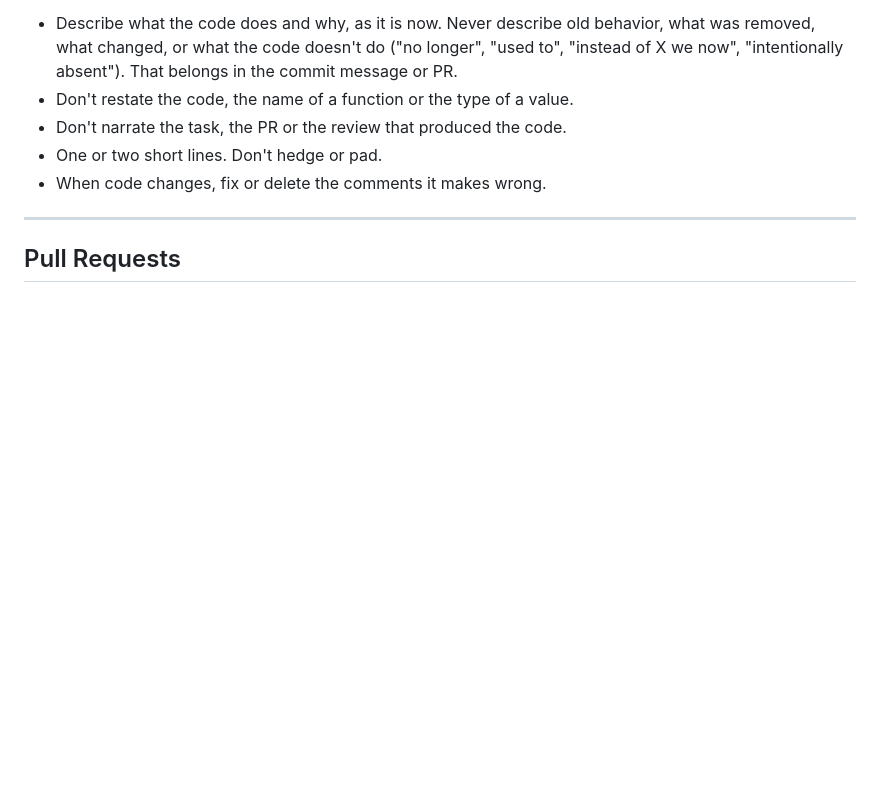
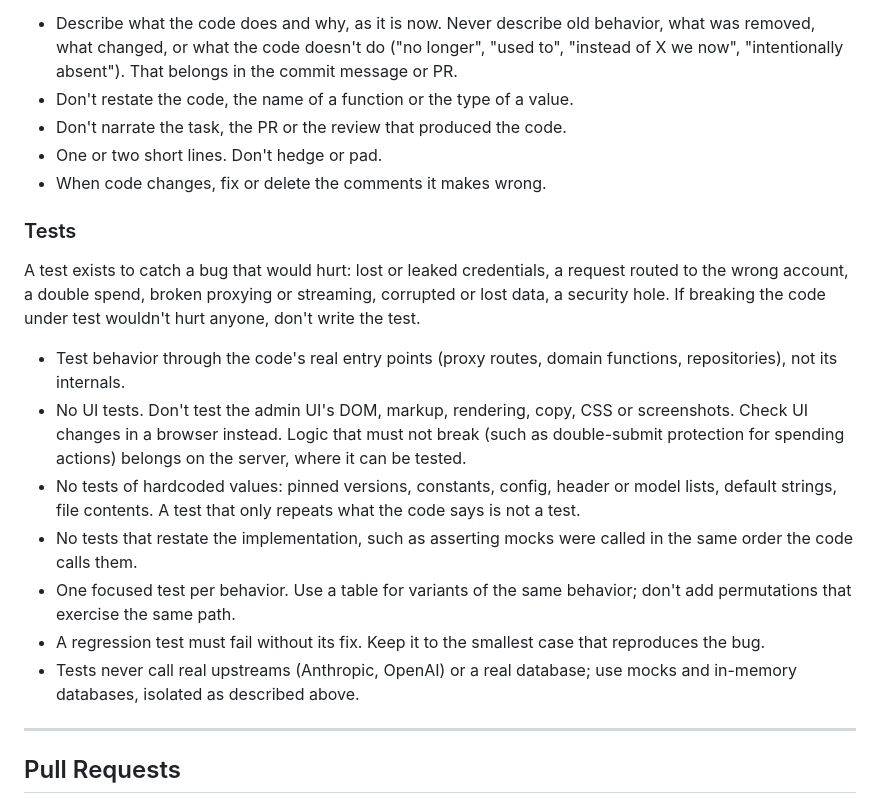
Before and after one commit to rexdotsh/kleis, a Markdown page: AGENTS.md, the part around the change. Rendered like a GitHub page; blank space fills up the shorter version.

Commit message:
docs(agents): test guidelines

```diff
--- a/AGENTS.md
+++ b/AGENTS.md
@@ -68,6 +68,18 @@ Most code needs no comment. Add one only when a reader can't get it from the cod
 - One or two short lines. Don't hedge or pad.
 - When code changes, fix or delete the comments it makes wrong.
 
+### Tests
+
+A test exists to catch a bug that would hurt: lost or leaked credentials, a request routed to the wrong account, a double spend, broken proxying or streaming, corrupted or lost data, a security hole. If breaking the code under test wouldn't hurt anyone, don't write the test.
+
+- Test behavior through the code's real entry points (proxy routes, domain functions, repositories), not its internals.
+- No UI tests. Don't test the admin UI's DOM, markup, rendering, copy, CSS or screenshots. Check UI changes in a browser instead. Logic that must not break (such as double-submit protection for spending actions) belongs on the server, where it can be tested.
+- No tests of hardcoded values: pinned versions, constants, config, header or model lists, default strings, file contents. A test that only repeats what the code says is not a test.
+- No tests that restate the implementation, such as asserting mocks were called in the same order the code calls them.
+- One focused test per behavior. Use a table for variants of the same behavior; don't add permutations that exercise the same path.
+- A regression test must fail without its fix. Keep it to the smallest case that reproduces the bug.
+- Tests never call real upstreams (Anthropic, OpenAI) or a real database; use mocks and in-memory databases, isolated as described above.
+
 ---
 
 ## Pull Requests
```
